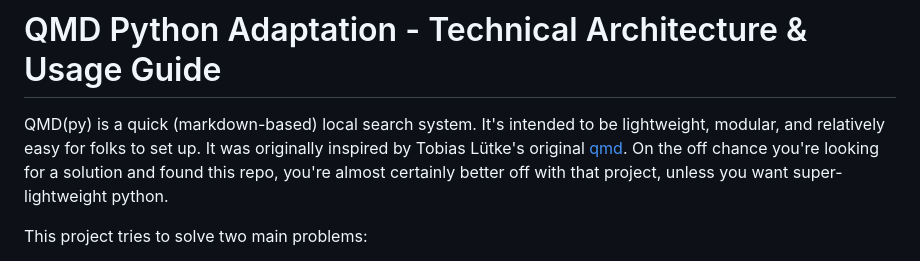
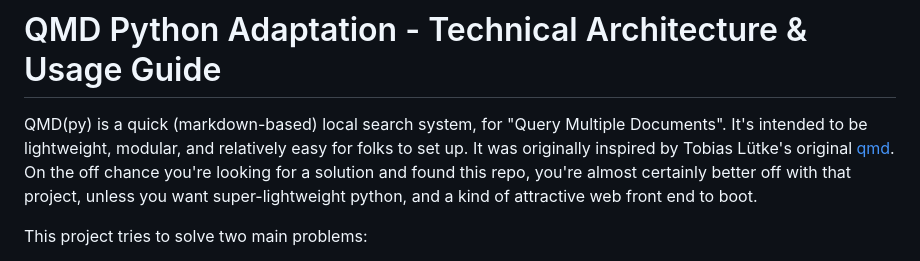
Before and after one commit to theaerotoad/qmdpy, a Markdown page: README.md, the part around one of its changes. GitHub-like rendering.

```diff
--- a/README.md
+++ b/README.md
@@ -1,6 +1,6 @@
 # QMD Python Adaptation - Technical Architecture & Usage Guide
 
-QMD(py) is a quick (markdown-based) local search system.  It's intended to be lightweight, modular, and relatively easy for folks to set up. It was originally inspired by Tobias Lütke's original [qmd](https://github.com/tobi).  On the off chance you're looking for a solution and found this repo, you're almost certainly better off with that project, unless you want super-lightweight python.
+QMD(py) is a quick (markdown-based) local search system, for "Query Multiple Documents".  It's intended to be lightweight, modular, and relatively easy for folks to set up. It was originally inspired by Tobias Lütke's original [qmd](https://github.com/tobi).  On the off chance you're looking for a solution and found this repo, you're almost certainly better off with that project, unless you want super-lightweight python, and a kind of attractive web front end to boot.
 
 This project tries to solve two main problems:
 
```
Also changed, not shown: other parts of README.md (+1 -1 lines).
